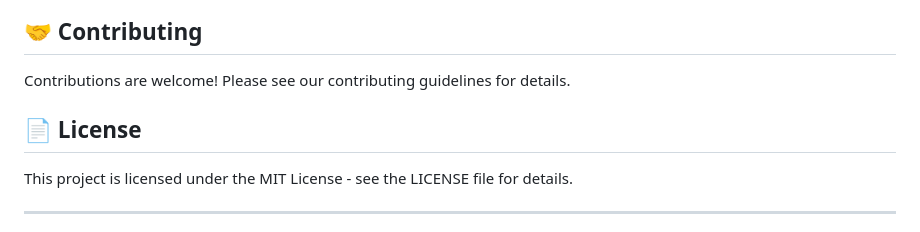
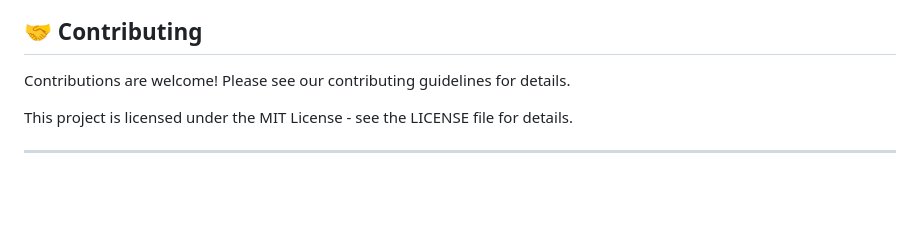
Before and after one commit to oldnordic/ai-coder-assistant, a Markdown page: README.md, the part around the change. GitHub-like rendering; blank space fills up the shorter version.

```diff
--- a/README.md
+++ b/README.md
@@ -180,7 +180,6 @@ python main.py
 
 Contributions are welcome! Please see our contributing guidelines for details.
 
-## 📄 License
 
 This project is licensed under the MIT License - see the LICENSE file for details.
 
```
